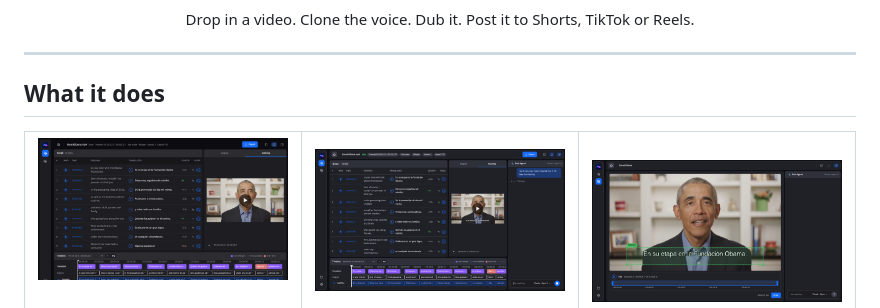
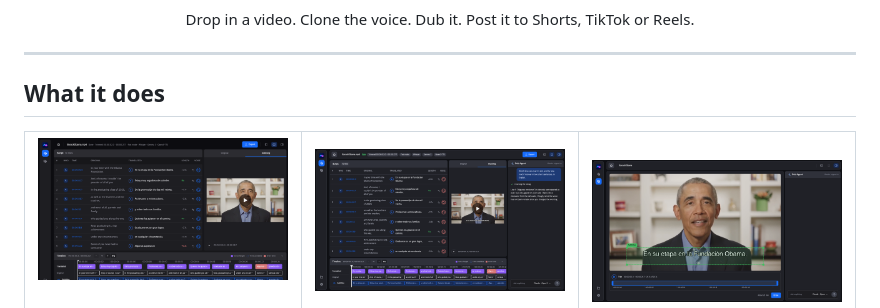
Before and after one commit to stronghamjji/PersoDub, a Markdown page: README.md, the part around the change. GitHub-like rendering; pictures changed too: docs/images/dub-agent-answer.png (added), docs/images/dub-agent.png (deleted).

Commit message:
The Dub Agent picture shows a question and its answer

```diff
--- a/README.md
+++ b/README.md
@@ -50,7 +50,7 @@ One video in, one dubbed video out, in each speaker's own voice. 10 languages on
 </td>
 <td width="33%" valign="top">
 
-<img src="docs/images/dub-agent.png" alt="The Dub Agent asked to make line 9 fit its slot" />
+<img src="docs/images/dub-agent-answer.png" alt="The Dub Agent, asked which line runs over its slot, answers: line 9, by 0.18 seconds" />
 
 ### Fix every line
 
```
